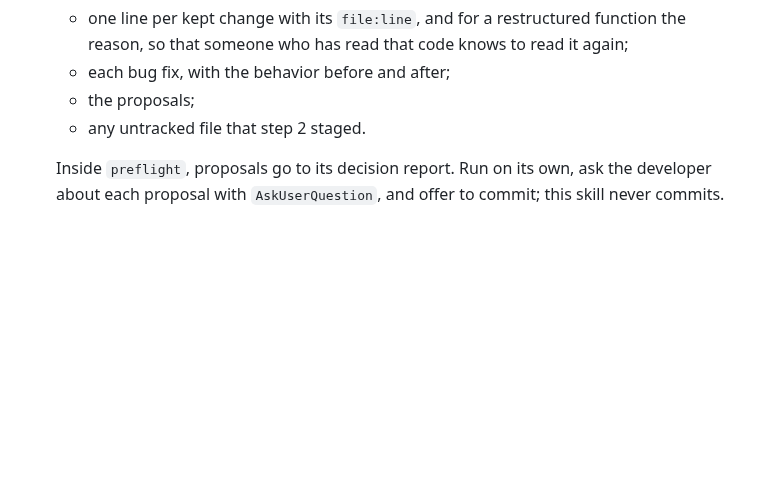
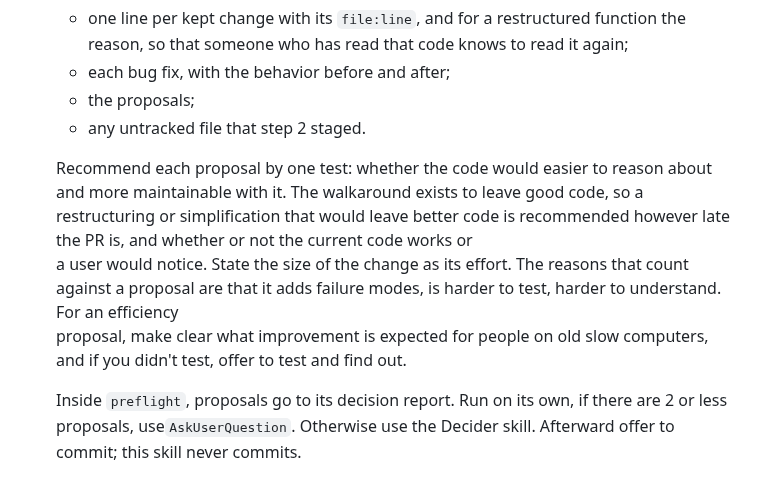
Before and after one commit to BloomBooks/bloom-team-skills, a Markdown page: walkaround/SKILL.md, the part around the change. GitHub-like rendering; blank space fills up the shorter version.

Commit message:
walkaround: say how to recommend a proposal, and when to use the decider
A walkaround recommended leaving two restructurings alone because the
current code worked and the PR was late. Those are not reasons: the
skill exists to leave code that is easier to reason about and maintain.

Step 7 now says what a recommendation rests on, which reasons count
against a proposal, what an efficiency proposal must say about slow
computers, and to present three or more proposals with the decider
skill instead of AskUserQuestion.

```diff
--- a/walkaround/SKILL.md
+++ b/walkaround/SKILL.md
@@ -87,5 +87,9 @@ catches these, so the walkaround always covers the whole PR, never the latest fi
    - the proposals;
    - any untracked file that step 2 staged.
 
-   Inside `preflight`, proposals go to its decision report. Run on its own, ask the developer
-   about each proposal with `AskUserQuestion`, and offer to commit; this skill never commits.
+   Recommend each proposal by one test: whether the code would easier to reason about and more maintainable with it. The walkaround exists to leave good code, so a restructuring or simplification that would leave better code is recommended however late the PR is, and whether or not the current code works or
+   a user would notice. State the size of the change as its effort. The reasons that count
+   against a proposal are that it adds failure modes, is harder to test, harder to understand. For an efficiency
+   proposal, make clear what improvement is expected for people on old slow computers, and if you didn't test, offer to test and find out.
+
+   Inside `preflight`, proposals go to its decision report. Run on its own, if there are 2 or less proposals, use`AskUserQuestion`. Otherwise use the Decider skill. Afterward offer to commit; this skill never commits.
```
